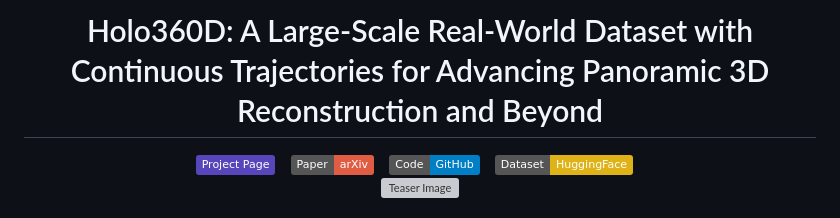
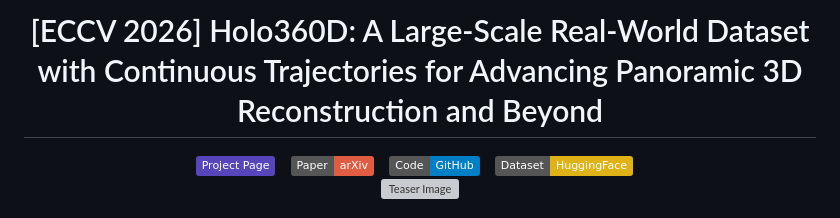
Before and after one commit to Jou719/Holo360D, a Markdown page: README.md, the part around the change. Drawn GitHub-style; badges without logos; grey boxes are pictures that could not be loaded.

```diff
--- a/README.md
+++ b/README.md
@@ -1,4 +1,4 @@
-<h1 align="center">Holo360D: A Large-Scale Real-World Dataset with Continuous Trajectories for Advancing Panoramic 3D Reconstruction and Beyond</h1>
+<h1 align="center">[ECCV 2026] Holo360D: A Large-Scale Real-World Dataset with Continuous Trajectories for Advancing Panoramic 3D Reconstruction and Beyond</h1>
 
 <div align="center">
   <a href="https://jou719.github.io/Holo360D_homepage/"><img src="https://img.shields.io/badge/Project%20Page-5745BB?logo=google-chrome&logoColor=white"></a> &ensp;
```
